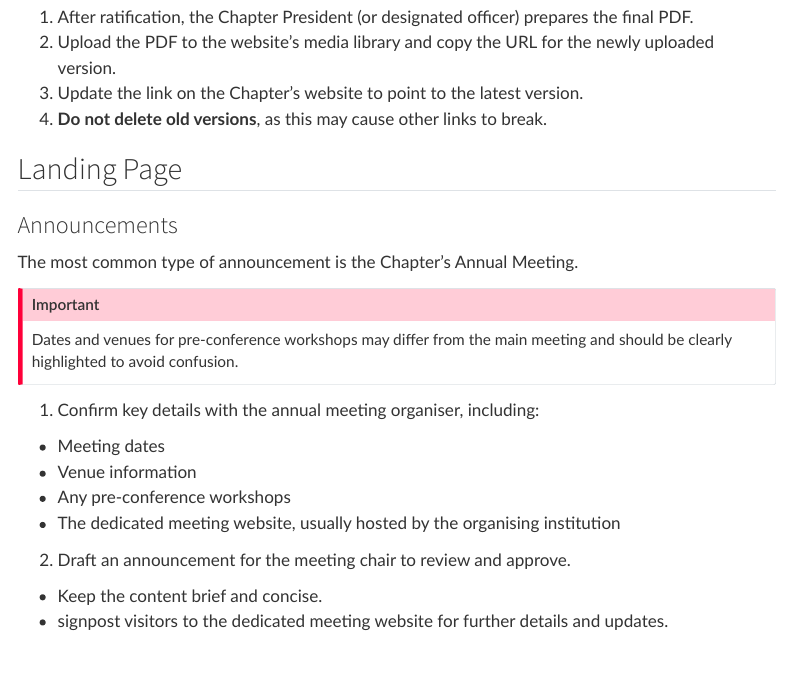
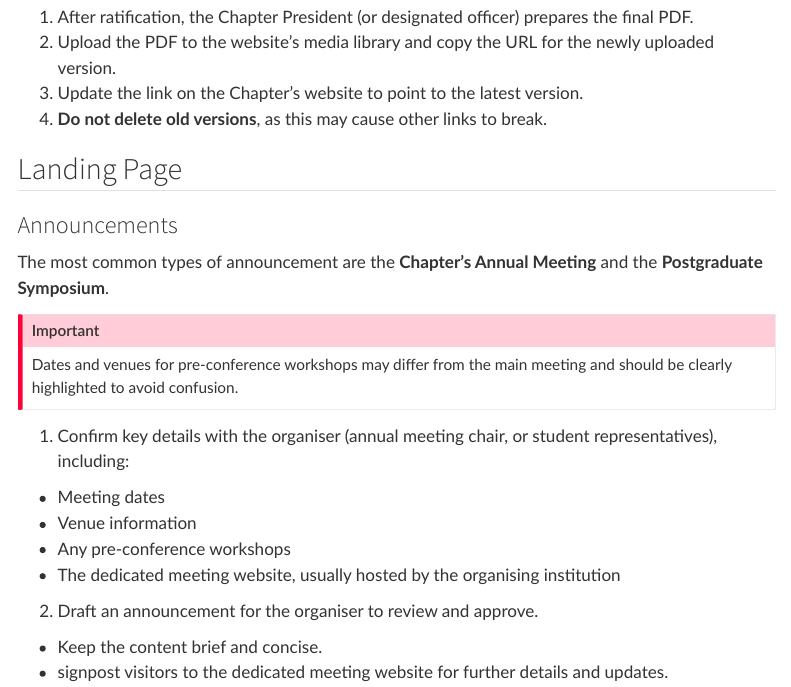
Before and after one commit to bicismrm/webadmin-guide, a Quarto document (workflows.qmd): the page in a window 1100 px wide, from 2270 px down. Rendered offline with R 4.5, knitr and Pandoc in place of Quarto, with nearby package versions; menus at the side of the page are left out.

Commit message:
Updated Announcements

```diff
--- a/workflows.qmd
+++ b/workflows.qmd
@@ -73,20 +73,20 @@ The navigation bar replicates the **BIC Menu** in the [Header section](#header-a
 
 ### Announcements
 
-The most common type of announcement is the Chapter’s Annual Meeting.
+The most common types of announcement are the **Chapter’s Annual Meeting** and the **Postgraduate Symposium**.
 
 ::: callout-important
 Dates and venues for pre-conference workshops may differ from the main meeting and should be clearly highlighted to avoid confusion.
 :::
 
-1.  Confirm key details with the annual meeting organiser, including:
+1.  Confirm key details with the organiser (annual meeting chair, or student representatives), including:
 
 -   Meeting dates\
 -   Venue information\
 -   Any pre-conference workshops\
 -   The dedicated meeting website, usually hosted by the organising institution
 
-2.  Draft an announcement for the meeting chair to review and approve.
+2.  Draft an announcement for the organiser to review and approve.
 
 -   Keep the content brief and concise.
 -   signpost visitors to the dedicated meeting website for further details and updates.
```
Also changed, not shown: docs/search.json, 1 other file.
